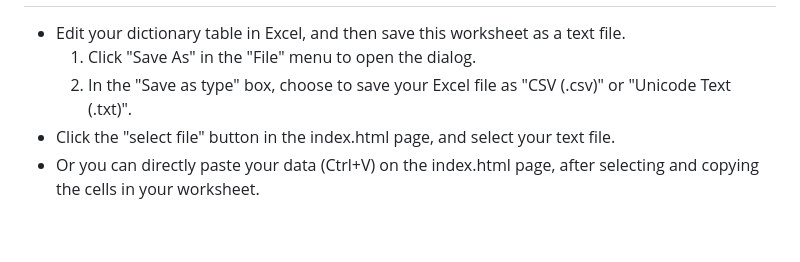
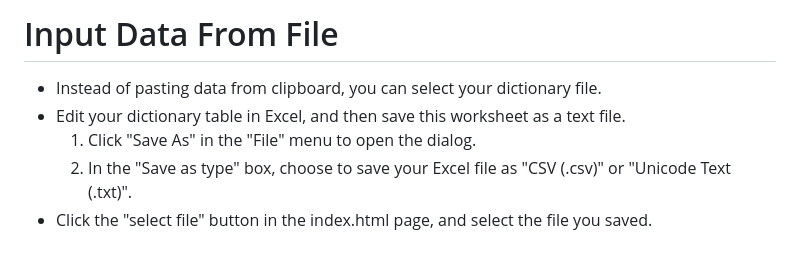
Before and after one commit to mochihashi/memorizer, a Markdown page: README.md, the part around the change printed below. Drawn GitHub-style.

```diff
--- a/README.md
+++ b/README.md
@@ -28,5 +45,7 @@ value3-1,value3-2
+# Input Data From File
+
+* Instead of pasting data from clipboard, you can select your dictionary file.
 * Edit your dictionary table in Excel, and then save this worksheet as a text file.
   1. Click "Save As" in the "File" menu to open the dialog.
   2. In the "Save as type" box, choose to save your Excel file as "CSV (.csv)" or "Unicode Text (.txt)".
-* Click the "select file" button in the index.html page, and select your text file.
-* Or you can directly paste your data (Ctrl+V) on the index.html page, after selecting and copying the cells in your worksheet.
+* Click the "select file" button in the index.html page, and select the file you saved.
```
Also changed, not shown: other parts of README.md (+28 -11 lines), images/answer.png (added), images/finished.png (added), images/paste.png (added), images/question.png (added), images/question2.png (added), images/reverse.png (added), 1 other file.
